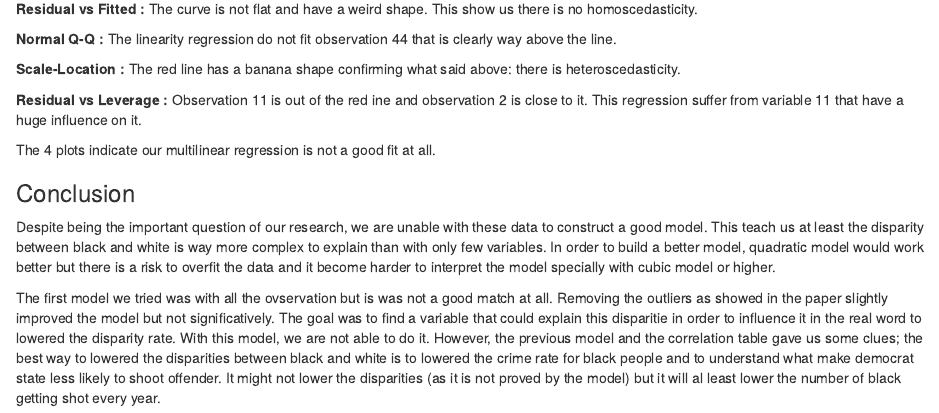
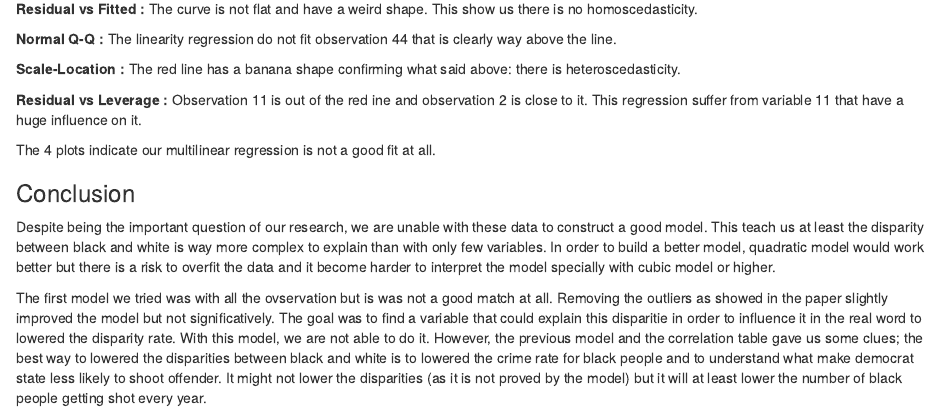
Before and after one commit to jreivilo/Does-race-and-politics-have-an-impact-on-police-violence-in-the-United-States-, an R Markdown document (Report/Analysis.Rmd): the page in a window 1100 px wide, from 8900 px down. Rendered offline with R 4.5, knitr and Pandoc, with nearby package versions; code that draws random numbers runs with fixed seeds of ours; some code elsewhere in the file could not run offline; common packages that the code uses without loading them are loaded.

Commit message:
Update Analysis.Rmd

```diff
--- a/Report/Analysis.Rmd
+++ b/Report/Analysis.Rmd
@@ -430,4 +430,4 @@ The 4 plots indicate our multilinear regression is not a good fit at all.
 
 Despite being the important question of our research, we are unable with these data to construct a good model. This teach us at least the disparity between black and white is way more complex to explain than with only few variables. In order to build a better model, quadratic model would work better but there is a risk to overfit the data and it become harder to interpret the model specially with cubic model or higher.
 
-The first model we tried was with all the ovservation but is was not a good match at all. Removing the outliers as showed in the paper slightly improved the model but not significatively. The goal was to find a variable that could explain this disparitie in order to influence it in the real word to lowered the disparity rate. With this model, we are not able to do it. However, the previous model and the correlation table gave us some clues; the best way to lowered the disparities between black and white is to lowered the crime rate for black people and to understand what make democrat state less likely to shoot offender. It might not lower the disparities (as it is not proved by the model) but it will al least lower the number of black getting shot every year.
+The first model we tried was with all the ovservation but is was not a good match at all. Removing the outliers as showed in the paper slightly improved the model but not significatively. The goal was to find a variable that could explain this disparitie in order to influence it in the real word to lowered the disparity rate. With this model, we are not able to do it. However, the previous model and the correlation table gave us some clues; the best way to lowered the disparities between black and white is to lowered the crime rate for black people and to understand what make democrat state less likely to shoot offender. It might not lower the disparities (as it is not proved by the model) but it will at least lower the number of black people getting shot every year.
```
